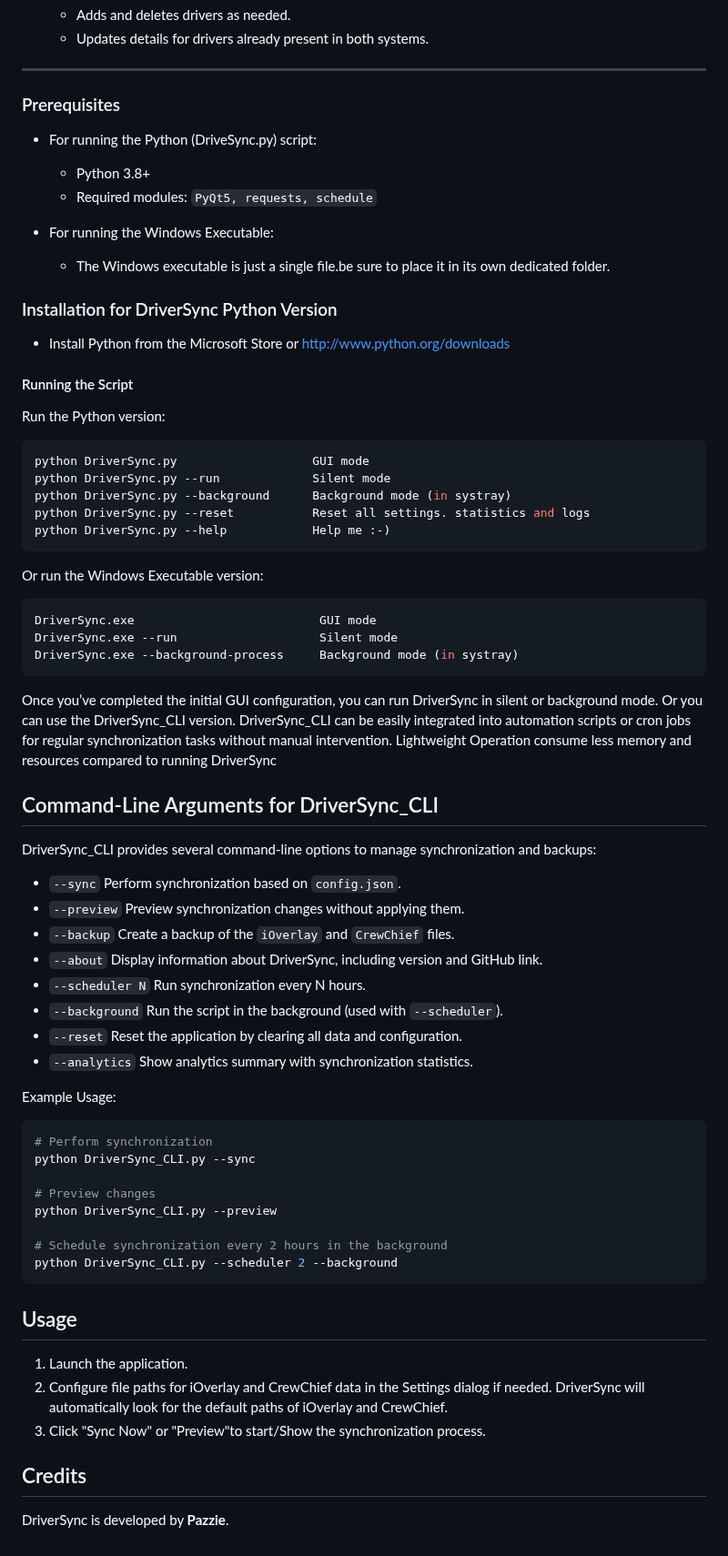
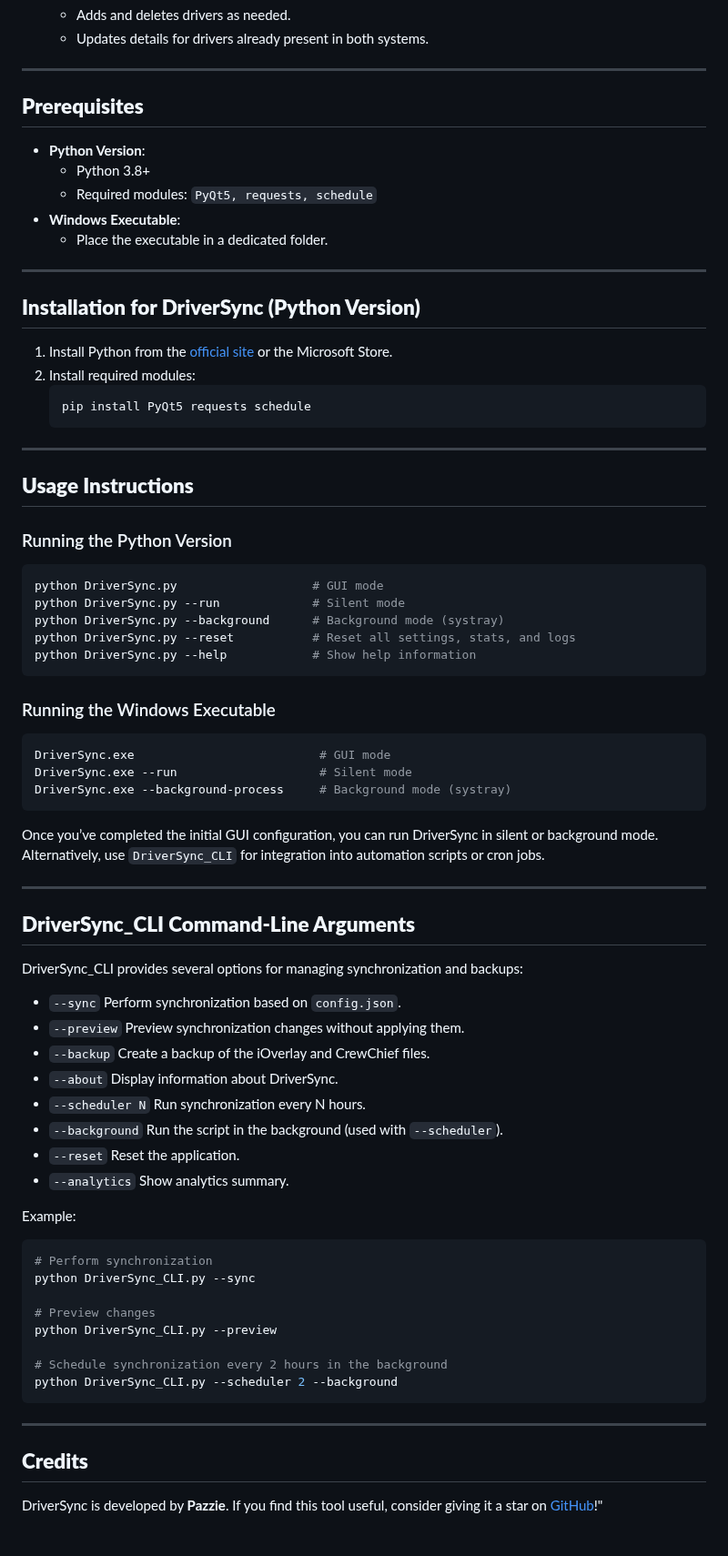
Before and after one commit to cenodude/DriverSync, a Markdown page: README.md, the part around one of its changes. Shown at 91% size. Drawn GitHub-style.

````diff
--- a/README.md
+++ b/README.md
@@ -63,54 +76,60 @@ The `sync_behavior` configuration determines how synchronization handles additio
 
 ---
 
-### Prerequisites
-
-- For running the Python (DriveSync.py) script:
+## **Prerequisites**
+- **Python Version**:
   - Python 3.8+
   - Required modules: `PyQt5, requests, schedule`
+- **Windows Executable**:
+  - Place the executable in a dedicated folder.
 
-- For running the Windows Executable:
-  - The Windows executable is just a single file.be sure to place it in its own dedicated folder.
+---
 
-### Installation for DriverSync Python Version
+## **Installation for DriverSync (Python Version)**
 
-- Install Python from the Microsoft Store or http://www.python.org/downloads
-
-#### Running the Script
-
-Run the Python version:
+1. Install Python from the [official site](http://www.python.org/downloads) or the Microsoft Store.
+2. Install required modules:
    ```bash
-   python DriverSync.py                   GUI mode
-   python DriverSync.py --run             Silent mode
-   python DriverSync.py --background      Background mode (in systray)
-   python DriverSync.py --reset           Reset all settings. statistics and logs
-   python DriverSync.py --help            Help me :-)
+   pip install PyQt5 requests schedule
    ```
 
- Or run the Windows Executable version:
-   ```bash
-  DriverSync.exe                          GUI mode
-  DriverSync.exe --run                    Silent mode
-  DriverSync.exe --background-process     Background mode (in systray)
-   ```
+---
 
-Once you’ve completed the initial GUI configuration, you can run DriverSync in silent or background mode. Or you can use the DriverSync_CLI version.
-DriverSync_CLI can be easily integrated into automation scripts or cron jobs for regular synchronization tasks without manual intervention.
-Lightweight Operation consume less memory and resources compared to running DriverSync
+## **Usage Instructions**
 
-## Command-Line Arguments for DriverSync_CLI
+### Running the Python Version
+```bash
+python DriverSync.py                   # GUI mode
+python DriverSync.py --run             # Silent mode
+python DriverSync.py --background      # Background mode (systray)
+python DriverSync.py --reset           # Reset all settings, stats, and logs
+python DriverSync.py --help            # Show help information
+```
 
-DriverSync_CLI provides several command-line options to manage synchronization and backups:
+### Running the Windows Executable
+```bash
+DriverSync.exe                          # GUI mode
+DriverSync.exe --run                    # Silent mode
+DriverSync.exe --background-process     # Background mode (systray)
+```
+
+Once you’ve completed the initial GUI configuration, you can run DriverSync in silent or background mode. Alternatively, use `DriverSync_CLI` for integration into automation scripts or cron jobs.
+
+---
+
+## **DriverSync_CLI Command-Line Arguments**
+
+DriverSync_CLI provides several options for managing synchronization and backups:
 - `--sync`          Perform synchronization based on `config.json`.
 - `--preview`       Preview synchronization changes without applying them.
-- `--backup`        Create a backup of the `iOverlay` and `CrewChief` files.
-- `--about`         Display information about DriverSync, including version and GitHub link.
+- `--backup`        Create a backup of the iOverlay and CrewChief files.
+- `--about`         Display information about DriverSync.
 - `--scheduler N`   Run synchronization every N hours.
 - `--background`    Run the script in the background (used with `--scheduler`).
-- `--reset`         Reset the application by clearing all data and configuration.
-- `--analytics`     Show analytics summary with synchronization statistics.
+- `--reset`         Reset the application.
+- `--analytics`     Show analytics summary.
 
-Example Usage:
+Example:
 ```bash
 # Perform synchronization
 python DriverSync_CLI.py --sync
@@ -120,14 +139,10 @@ python DriverSync_CLI.py --preview
 
 # Schedule synchronization every 2 hours in the background
 python DriverSync_CLI.py --scheduler 2 --background
-  ```
+```
 
-## Usage
+---
 
-1. Launch the application.
-2. Configure file paths for iOverlay and CrewChief data in the Settings dialog if needed. DriverSync will automatically look for the default paths of iOverlay and CrewChief.
-3. Click "Sync Now" or "Preview"to start/Show the synchronization process.
+## **Credits**
 
-## Credits
-
-DriverSync is developed by **Pazzie**.
+DriverSync is developed by **Pazzie**. If you find this tool useful, consider giving it a star on [GitHub](https://github.com/cenodude/DriverSync)!"
````
Also changed, not shown: other parts of README.md (+59 -46 lines).
